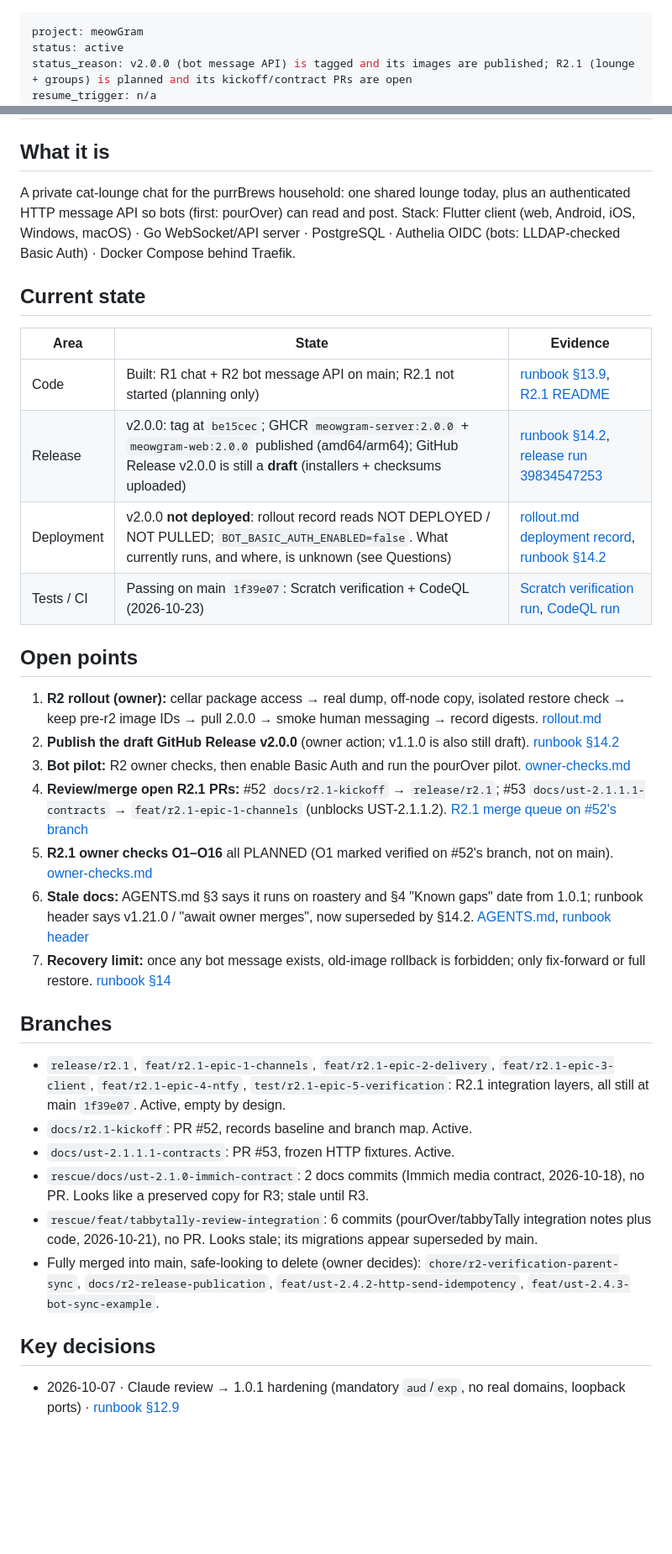
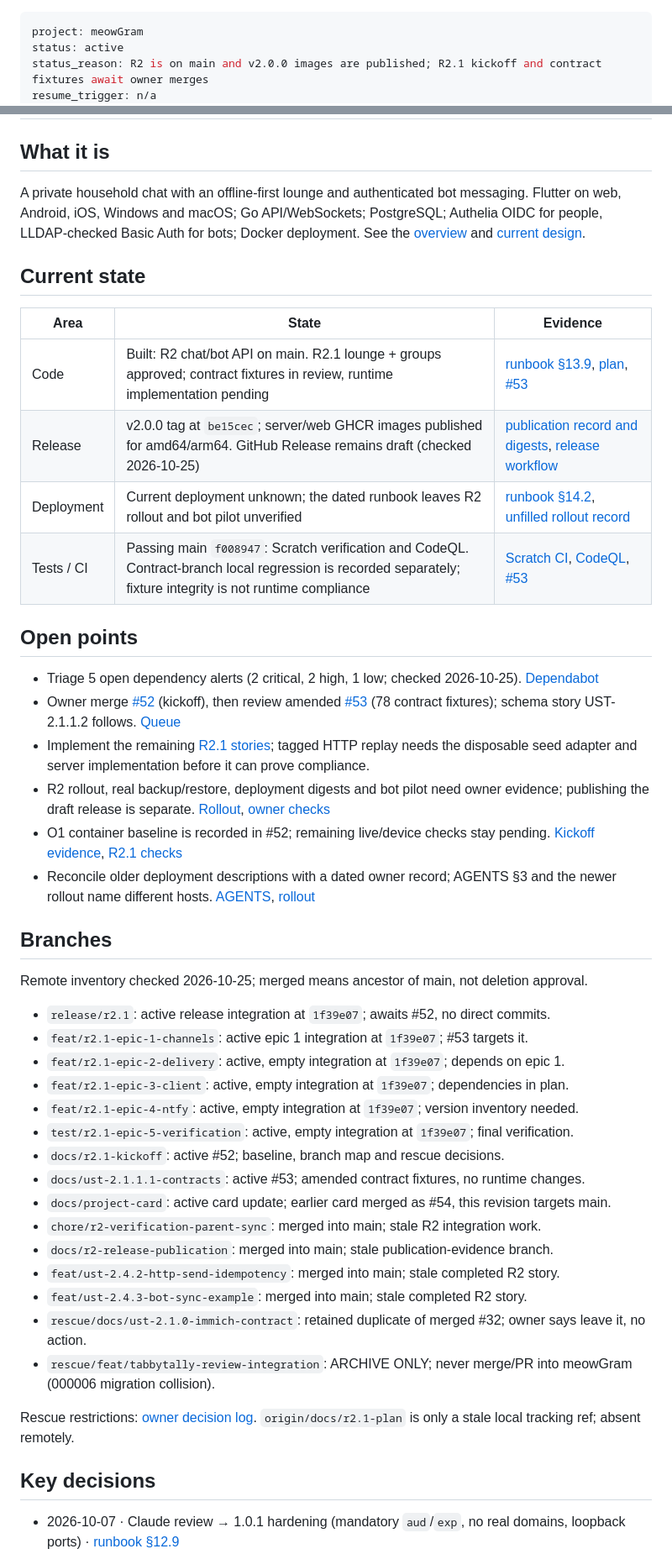
Before and after one commit to purrMonster/meowGram, a Markdown page: PROJECT.md, 2 parts joined by grey strips. Shown at 84% size. GitHub-like rendering; blank space fills up the shorter version.

Commit message:
docs: update PROJECT.md project card for meowmery

```diff
--- a/PROJECT.md
+++ b/PROJECT.md
@@ -1,6 +1,6 @@
 ---
 project: meowGram
 status: active
-status_reason: v2.0.0 (bot message API) is tagged and its images are published; R2.1 (lounge + groups) is planned and its kickoff/contract PRs are open
+status_reason: R2 is on main and v2.0.0 images are published; R2.1 kickoff and contract fixtures await owner merges
 resume_trigger: n/a
 last_activity: 2026-10-23
@@ -13,49 +13,54 @@ tags: [project]
 # meowGram
 
 ## What it is
-A private cat-lounge chat for the purrBrews household: one shared lounge today,
-plus an authenticated HTTP message API so bots (first: pourOver) can read and post.
-Stack: Flutter client (web, Android, iOS, Windows, macOS) · Go WebSocket/API server ·
-PostgreSQL · Authelia OIDC (bots: LLDAP-checked Basic Auth) · Docker Compose behind Traefik.
+
+A private household chat with an offline-first lounge and authenticated bot messaging.
+Flutter on web, Android, iOS, Windows and macOS; Go API/WebSockets; PostgreSQL;
+Authelia OIDC for people, LLDAP-checked Basic Auth for bots; Docker deployment.
+See the [overview](README.md) and [current design](runbook.md).
 
 ## Current state
+
 | Area | State | Evidence |
 |---|---|---|
-| Code | Built: R1 chat + R2 bot message API on main; R2.1 not started (planning only) | [runbook §13.9](runbook.md#139-integrated-message-api-epic-24-2026-10-21), [R2.1 README](docs/releases/release-2.1/README.md) |
-| Release | v2.0.0: tag at `be15cec`; GHCR `meowgram-server:2.0.0` + `meowgram-web:2.0.0` published (amd64/arm64); GitHub Release v2.0.0 is still a **draft** (installers + checksums uploaded) | [runbook §14.2](runbook.md#142-r2-publication-verified-2026-10-23-ist), [release run 39834547253](https://github.com/purrMonster/meowGram/actions/runs/39834547253) |
-| Deployment | v2.0.0 **not deployed**: rollout record reads NOT DEPLOYED / NOT PULLED; `BOT_BASIC_AUTH_ENABLED=false`. What currently runs, and where, is unknown (see Questions) | [rollout.md deployment record](docs/releases/release-2/rollout.md), [runbook §14.2](runbook.md#142-r2-publication-verified-2026-10-23-ist) |
-| Tests / CI | Passing on main `1f39e07`: Scratch verification + CodeQL (2026-10-23) | [Scratch verification run](https://github.com/purrMonster/meowGram/actions/runs/39950662187), [CodeQL run](https://github.com/purrMonster/meowGram/actions/runs/39950662033) |
+| Code | Built: R2 chat/bot API on main. R2.1 lounge + groups approved; contract fixtures in review, runtime implementation pending | [runbook §13.9](runbook.md#139-integrated-message-api-epic-24-2026-10-21), [plan](docs/releases/release-2.1/README.md), [#53](https://github.com/purrMonster/meowGram/pull/53) |
+| Release | v2.0.0 tag at `be15cec`; server/web GHCR images published for amd64/arm64. GitHub Release remains draft (checked 2026-10-25) | [publication record and digests](runbook.md#142-r2-publication-verified-2026-10-23-ist), [release workflow](https://github.com/purrMonster/meowGram/actions/runs/39834547253) |
+| Deployment | Current deployment unknown; the dated runbook leaves R2 rollout and bot pilot unverified | [runbook §14.2](runbook.md#142-r2-publication-verified-2026-10-23-ist), [unfilled rollout record](docs/releases/release-2/rollout.md) |
+| Tests / CI | Passing main `f008947`: Scratch verification and CodeQL. Contract-branch local regression is recorded separately; fixture integrity is not runtime compliance | [Scratch CI](https://github.com/purrMonster/meowGram/actions/runs/39989607036), [CodeQL](https://github.com/purrMonster/meowGram/actions/runs/39989606862), [#53](https://github.com/purrMonster/meowGram/pull/53) |
 
 ## Open points
-1. **R2 rollout (owner):** cellar package access → real dump, off-node copy, isolated
-   restore check → keep pre-r2 image IDs → pull 2.0.0 → smoke human messaging → record
-   digests. [rollout.md](docs/releases/release-2/rollout.md)
-2. **Publish the draft GitHub Release v2.0.0** (owner action; v1.1.0 is also still draft). [runbook §14.2](runbook.md#142-r2-publication-verified-2026-10-23-ist)
-3. **Bot pilot:** R2 owner checks, then enable Basic Auth and run the pourOver pilot.
-   [owner-checks.md](docs/releases/release-2/owner-checks.md)
-4. **Review/merge open R2.1 PRs:** #52 `docs/r2.1-kickoff` → `release/r2.1`; #53
-   `docs/ust-2.1.1.1-contracts` → `feat/r2.1-epic-1-channels` (unblocks UST-2.1.1.2).
-   [R2.1 merge queue on #52's branch](https://github.com/purrMonster/meowGram/blob/docs/r2.1-kickoff/docs/releases/release-2.1/merge-queue.md)
-5. **R2.1 owner checks O1–O16** all PLANNED (O1 marked verified on #52's branch, not on main).
-   [owner-checks.md](docs/releases/release-2.1/owner-checks.md)
-6. **Stale docs:** AGENTS.md §3 says it runs on roastery and §4 "Known gaps" date from
-   1.0.1; runbook header says v1.21.0 / "await owner merges", now superseded by §14.2.
-   [AGENTS.md](AGENTS.md), [runbook header](runbook.md)
-7. **Recovery limit:** once any bot message exists, old-image rollback is forbidden;
-   only fix-forward or full restore. [runbook §14](runbook.md#14-r2-release-readiness-and-ghcr-rollout-2026-10-22)
+
+- Triage 5 open dependency alerts (2 critical, 2 high, 1 low; checked 2026-10-25). [Dependabot](https://github.com/purrMonster/meowGram/security/dependabot)
+- Owner merge [#52](https://github.com/purrMonster/meowGram/pull/52) (kickoff), then review amended [#53](https://github.com/purrMonster/meowGram/pull/53) (78 contract fixtures); schema story UST-2.1.1.2 follows. [Queue](https://github.com/purrMonster/meowGram/blob/62926eae11cb4099fd7d08da05918a1d4a6e38d9/docs/releases/release-2.1/merge-queue.md)
+- Implement the remaining [R2.1 stories](docs/releases/release-2.1/delivery-plan.md); tagged HTTP replay needs the disposable seed adapter and server implementation before it can prove compliance.
+- R2 rollout, real backup/restore, deployment digests and bot pilot need owner evidence; publishing the draft release is separate. [Rollout](docs/releases/release-2/rollout.md), [owner checks](docs/releases/release-2/owner-checks.md)
+- O1 container baseline is recorded in #52; remaining live/device checks stay pending. [Kickoff evidence](https://github.com/purrMonster/meowGram/blob/62926eae11cb4099fd7d08da05918a1d4a6e38d9/docs/releases/release-2.1/log/2026-10-23-P0-kickoff.md), [R2.1 checks](docs/releases/release-2.1/owner-checks.md)
+- Reconcile older deployment descriptions with a dated owner record; AGENTS §3 and the newer rollout name different hosts. [AGENTS](AGENTS.md), [rollout](docs/releases/release-2/rollout.md)
 
 ## Branches
-- `release/r2.1`, `feat/r2.1-epic-1-channels`, `feat/r2.1-epic-2-delivery`,
-  `feat/r2.1-epic-3-client`, `feat/r2.1-epic-4-ntfy`, `test/r2.1-epic-5-verification`:
-  R2.1 integration layers, all still at main `1f39e07`. Active, empty by design.
-- `docs/r2.1-kickoff`: PR #52, records baseline and branch map. Active.
-- `docs/ust-2.1.1.1-contracts`: PR #53, frozen HTTP fixtures. Active.
-- `rescue/docs/ust-2.1.0-immich-contract`: 2 docs commits (Immich media contract, 2026-10-18), no PR. Looks like a preserved copy for R3; stale until R3.
-- `rescue/feat/tabbytally-review-integration`: 6 commits (pourOver/tabbyTally integration notes plus code, 2026-10-21), no PR. Looks stale; its migrations appear superseded by main.
-- Fully merged into main, safe-looking to delete (owner decides): `chore/r2-verification-parent-sync`,
-  `docs/r2-release-publication`, `feat/ust-2.4.2-http-send-idempotency`, `feat/ust-2.4.3-bot-sync-example`.
+
+Remote inventory checked 2026-10-25; merged means ancestor of main, not deletion approval.
+
+- `release/r2.1`: active release integration at `1f39e07`; awaits #52, no direct commits.
+- `feat/r2.1-epic-1-channels`: active epic 1 integration at `1f39e07`; #53 targets it.
+- `feat/r2.1-epic-2-delivery`: active, empty integration at `1f39e07`; depends on epic 1.
+- `feat/r2.1-epic-3-client`: active, empty integration at `1f39e07`; dependencies in plan.
+- `feat/r2.1-epic-4-ntfy`: active, empty integration at `1f39e07`; version inventory needed.
+- `test/r2.1-epic-5-verification`: active, empty integration at `1f39e07`; final verification.
+- `docs/r2.1-kickoff`: active #52; baseline, branch map and rescue decisions.
+- `docs/ust-2.1.1.1-contracts`: active #53; amended contract fixtures, no runtime changes.
+- `docs/project-card`: active card update; earlier card merged as #54, this revision targets main.
+- `chore/r2-verification-parent-sync`: merged into main; stale R2 integration work.
+- `docs/r2-release-publication`: merged into main; stale publication-evidence branch.
+- `feat/ust-2.4.2-http-send-idempotency`: merged into main; stale completed R2 story.
+- `feat/ust-2.4.3-bot-sync-example`: merged into main; stale completed R2 story.
+- `rescue/docs/ust-2.1.0-immich-contract`: retained duplicate of merged #32; owner says leave it, no action.
+- `rescue/feat/tabbytally-review-integration`: ARCHIVE ONLY; never merge/PR into meowGram (000006 migration collision).
+
+Rescue restrictions: [owner decision log](https://github.com/purrMonster/meowGram/blob/62926eae11cb4099fd7d08da05918a1d4a6e38d9/docs/releases/release-2.1/log/2026-10-23-P0-kickoff.md). `origin/docs/r2.1-plan` is only a stale local tracking ref; absent remotely.
 
 ## Key decisions
+
 - 2026-10-07 · Claude review → 1.0.1 hardening (mandatory `aud`/`exp`, no real domains, loopback ports) · [runbook §12.9](runbook.md#129-release-101-resolution)
 - 2026-10-17 · Release → epic → task branch layers, owner merges every layer · [runbook §13.2](runbook.md#132-release-branch-hierarchy-2026-10-17), [AGENTS.md §1](AGENTS.md)
 - 2026-10-18 · Bot accounts may use Basic Auth on send/sync only, validated against LLDAP · [runbook §13.4](runbook.md#134-bot-authentication-gate-ust-232)
```
Also changed, not shown: other parts of PROJECT.md (+14 -17 lines).
